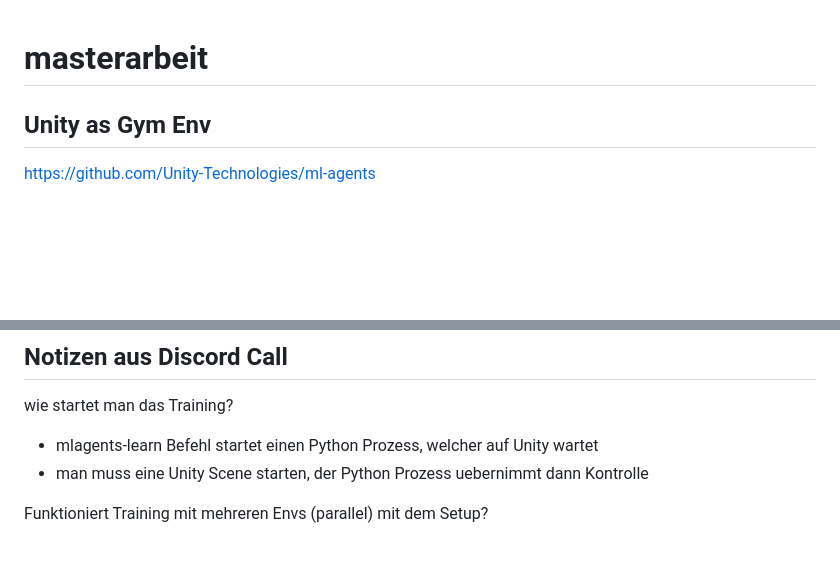
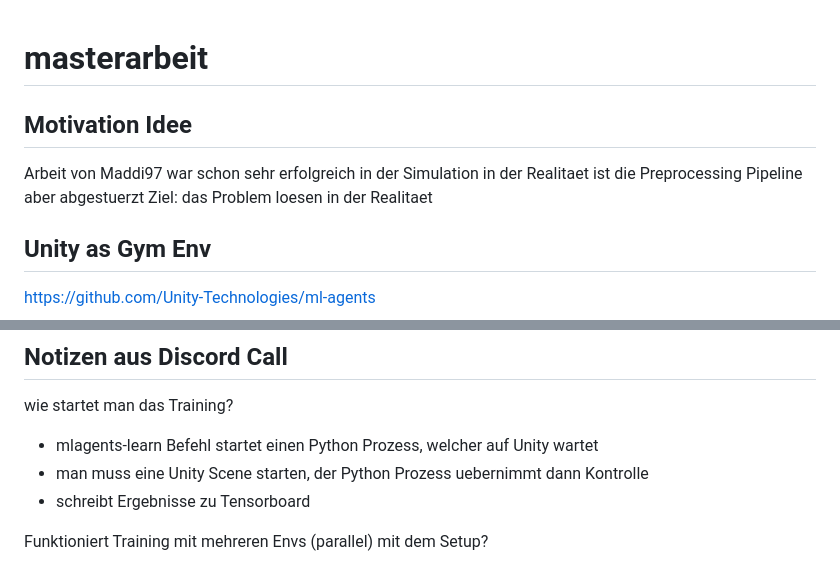
Before and after one commit to geschnee/masterarbeit, a Markdown page: README.md, 2 parts joined by grey strips. Drawn GitHub-style; blank space fills up the shorter version.

Commit message:
idea motivation

```diff
--- a/README.md
+++ b/README.md
@@ -1,5 +1,11 @@
 # masterarbeit
 
+## Motivation Idee
+
+Arbeit von Maddi97 war schon sehr erfolgreich in der Simulation
+in der Realitaet ist die Preprocessing Pipeline aber abgestuerzt
+Ziel:
+das Problem loesen in der Realitaet
 
 ## Unity as Gym Env
 https://github.com/Unity-Technologies/ml-agents
@@ -34,6 +40,7 @@ https://github.com/search?q=repo%3AMaddi97%2Fmaster_thesis%20.py&type=code
 wie startet man das Training?
 * mlagents-learn Befehl startet einen Python Prozess, welcher auf Unity wartet
 * man muss eine Unity Scene starten, der Python Prozess uebernimmt dann Kontrolle
+* schreibt Ergebnisse zu Tensorboard
 
 Funktioniert Training mit mehreren Envs (parallel) mit dem Setup?
 * ja, einfach die ganze Arena duplizieren
```
